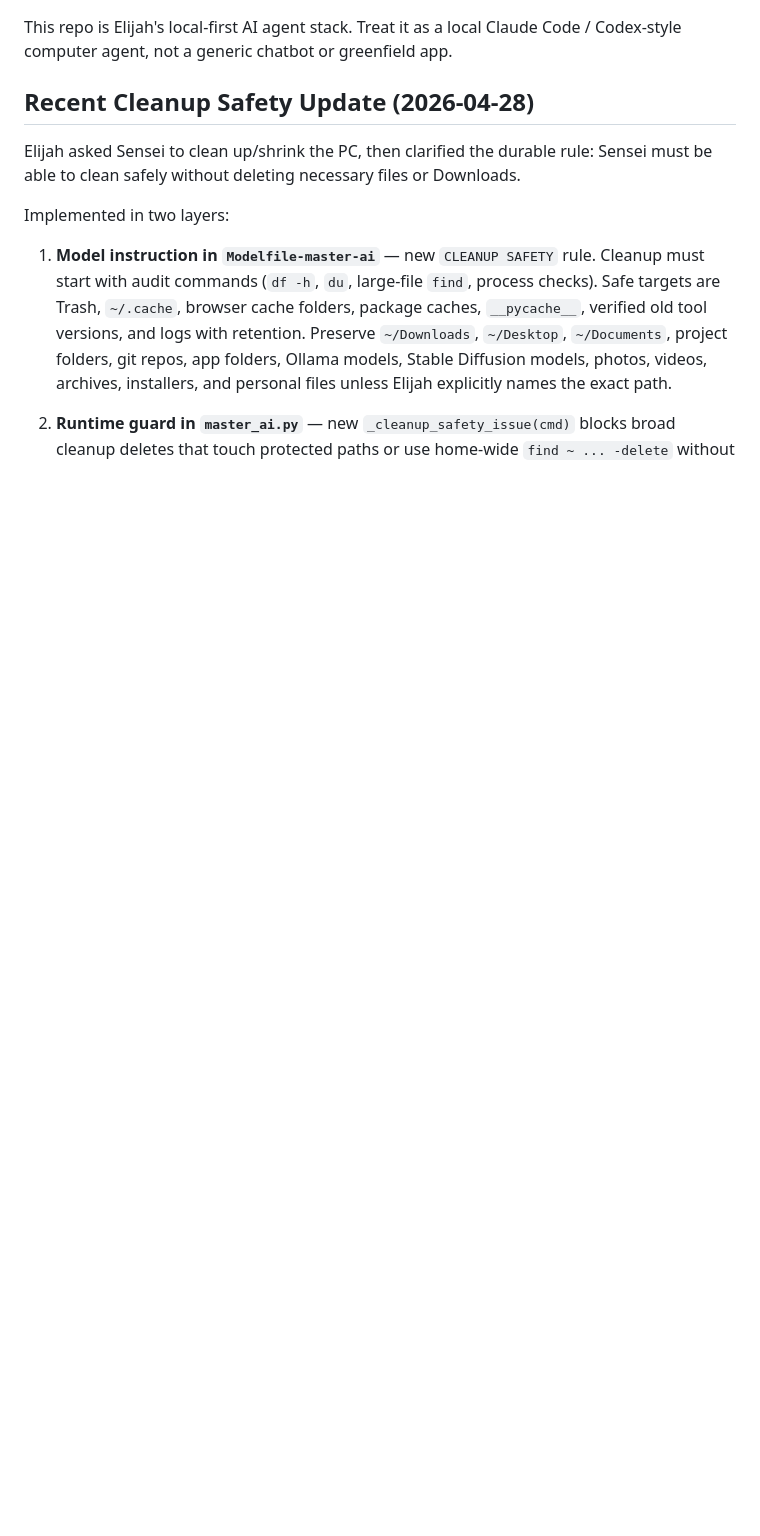
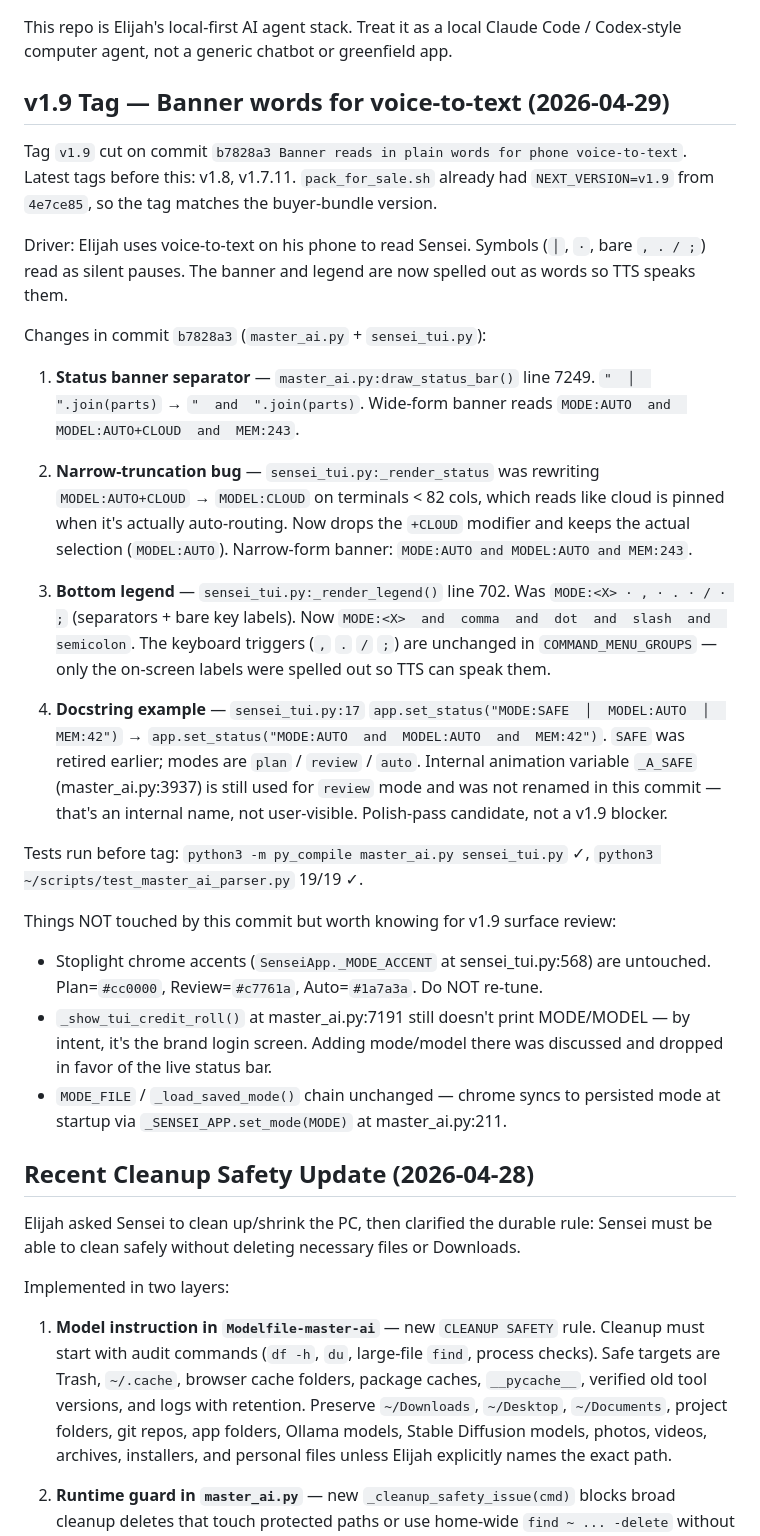
Before and after one commit to ebey317/master-ai, a Markdown page: CLAUDE.md, the part around one of its changes. Drawn GitHub-style; blank space fills up the shorter version.

Commit message:
Update Codex handoff for v1.9
Document the v1.9 tag, the banner-words commit (b7828a3), the
narrow-truncation `MODEL:CLOUD` bug fix, and which surfaces were
intentionally NOT touched (stoplight chrome accents, credit roll,
mode persistence). Note that internal `_A_SAFE` animation name is a
polish-pass candidate, not a v1.9 blocker.

Co-Authored-By: Claude Opus 4.7 (1M context) <noreply@anthropic.com>

```diff
--- a/CLAUDE.md
+++ b/CLAUDE.md
@@ -4,5 +4,28 @@ Last updated: 2026-04-28
 
 This repo is Elijah's local-first AI agent stack. Treat it as a local Claude Code / Codex-style computer agent, not a generic chatbot or greenfield app.
+
+## v1.9 Tag — Banner words for voice-to-text (2026-04-29)
+
+Tag `v1.9` cut on commit `b7828a3 Banner reads in plain words for phone voice-to-text`. Latest tags before this: v1.8, v1.7.11. `pack_for_sale.sh` already had `NEXT_VERSION=v1.9` from `4e7ce85`, so the tag matches the buyer-bundle version.
+
+Driver: Elijah uses voice-to-text on his phone to read Sensei. Symbols (`│`, `·`, bare `, . / ;`) read as silent pauses. The banner and legend are now spelled out as words so TTS speaks them.
+
+Changes in commit `b7828a3` (`master_ai.py` + `sensei_tui.py`):
+
+1. **Status banner separator** — `master_ai.py:draw_status_bar()` line 7249. `"  │  ".join(parts)` → `"  and  ".join(parts)`. Wide-form banner reads `MODE:AUTO  and  MODEL:AUTO+CLOUD  and  MEM:243`.
+
+2. **Narrow-truncation bug** — `sensei_tui.py:_render_status` was rewriting `MODEL:AUTO+CLOUD` → `MODEL:CLOUD` on terminals < 82 cols, which reads like cloud is pinned when it's actually auto-routing. Now drops the `+CLOUD` modifier and keeps the actual selection (`MODEL:AUTO`). Narrow-form banner: `MODE:AUTO and MODEL:AUTO and MEM:243`.
+
+3. **Bottom legend** — `sensei_tui.py:_render_legend()` line 702. Was `MODE:<X> · , · . · / · ;` (separators + bare key labels). Now `MODE:<X>  and  comma  and  dot  and  slash  and  semicolon`. The keyboard triggers (`,` `.` `/` `;`) are unchanged in `COMMAND_MENU_GROUPS` — only the on-screen labels were spelled out so TTS can speak them.
+
+4. **Docstring example** — `sensei_tui.py:17` `app.set_status("MODE:SAFE  │  MODEL:AUTO  │  MEM:42")` → `app.set_status("MODE:AUTO  and  MODEL:AUTO  and  MEM:42")`. `SAFE` was retired earlier; modes are `plan` / `review` / `auto`. Internal animation variable `_A_SAFE` (master_ai.py:3937) is still used for `review` mode and was not renamed in this commit — that's an internal name, not user-visible. Polish-pass candidate, not a v1.9 blocker.
+
+Tests run before tag: `python3 -m py_compile master_ai.py sensei_tui.py` ✓, `python3 ~/scripts/test_master_ai_parser.py` 19/19 ✓.
+
+Things NOT touched by this commit but worth knowing for v1.9 surface review:
+- Stoplight chrome accents (`SenseiApp._MODE_ACCENT` at sensei_tui.py:568) are untouched. Plan=`#cc0000`, Review=`#c7761a`, Auto=`#1a7a3a`. Do NOT re-tune.
+- `_show_tui_credit_roll()` at master_ai.py:7191 still doesn't print MODE/MODEL — by intent, it's the brand login screen. Adding mode/model there was discussed and dropped in favor of the live status bar.
+- `MODE_FILE` / `_load_saved_mode()` chain unchanged — chrome syncs to persisted mode at startup via `_SENSEI_APP.set_mode(MODE)` at master_ai.py:211.
 
 ## Recent Cleanup Safety Update (2026-04-28)
 
```
Also changed, not shown: other parts of CLAUDE.md (+1 -1 lines).
